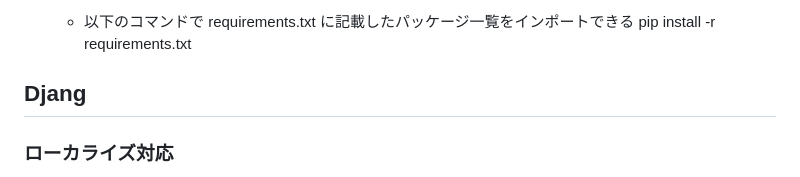
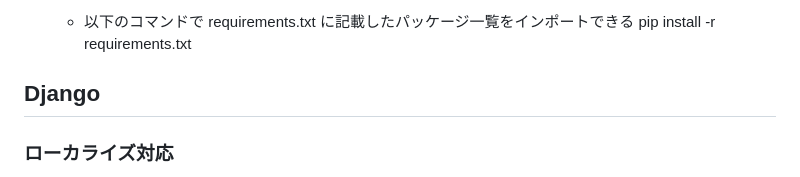
Before and after one commit to kuronokurujp/Stduy_language_Python, a Markdown page: README.md, the part around the change. GitHub-like rendering.

Commit message:
[modify] READMEを更新

```diff
--- a/README.md
+++ b/README.md
@@ -266,7 +266,7 @@ Sample Python List
     -   以下のコマンドで requirements.txt に記載したパッケージ一覧をインポートできる
         pip install -r requirements.txt
 
-## Djang
+## Django
 
 ### ローカライズ対応
 
```
